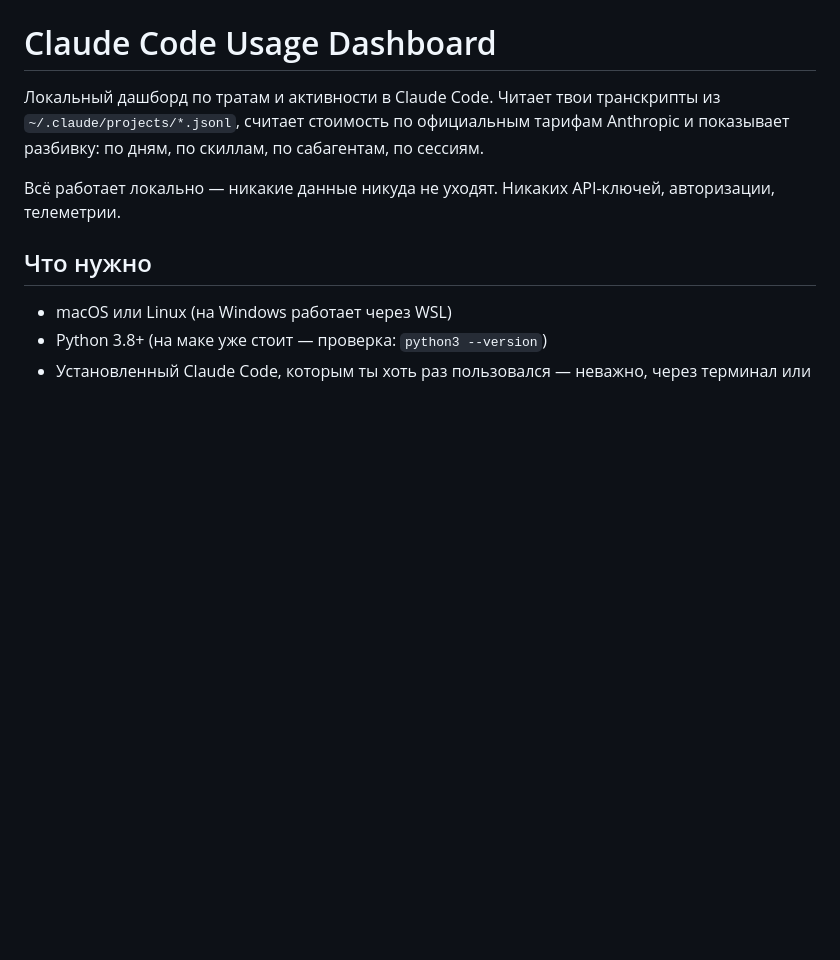
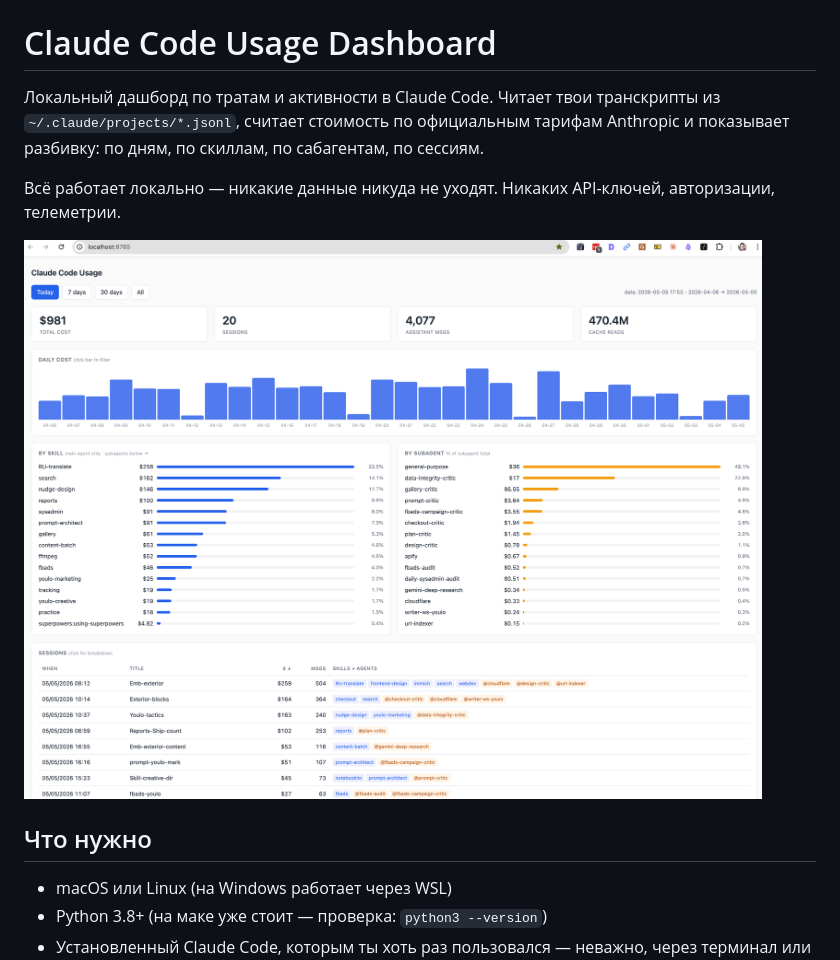
Before and after one commit to Glebtum/cc-usage-dashboard, a Markdown page: README.md, the part around the change. Drawn GitHub-style; pictures changed too: screenshot.png (added); blank space fills up the shorter version.

Commit message:
MIT license + screenshot in README

```diff
--- a/README.md
+++ b/README.md
@@ -3,6 +3,8 @@
 Локальный дашборд по тратам и активности в Claude Code. Читает твои транскрипты из `~/.claude/projects/*.jsonl`, считает стоимость по официальным тарифам Anthropic и показывает разбивку: по дням, по скиллам, по сабагентам, по сессиям.
 
 Всё работает локально — никакие данные никуда не уходят. Никаких API-ключей, авторизации, телеметрии.
+
+![Скриншот дашборда](screenshot.png)
 
 ## Что нужно
 
```
Also changed, not shown: 1 other file.
